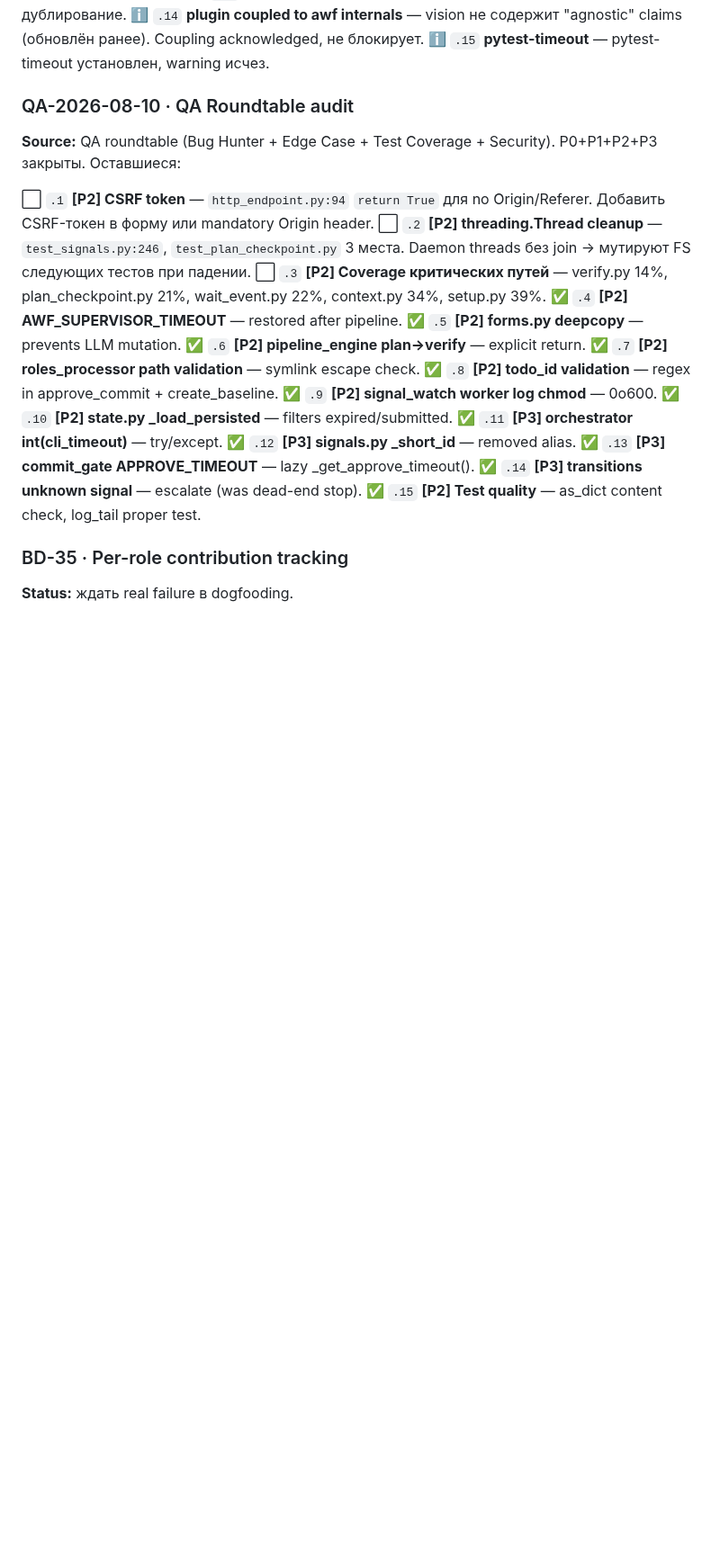
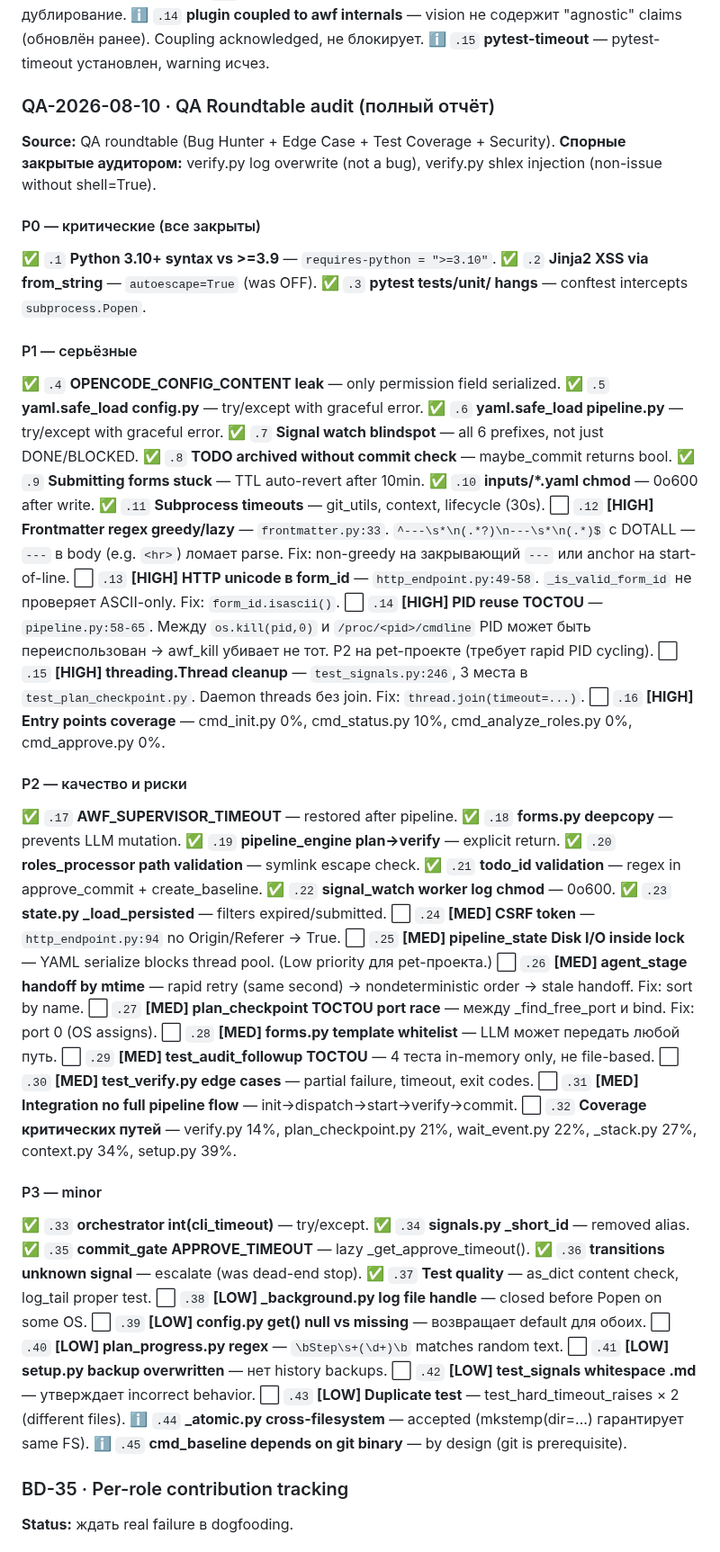
Before and after one commit to EnerJizeIT/agentic-workflow, a Markdown page: BACKLOG.md, the part around the change. Shown at 90% size. Rendered like a GitHub page; blank space fills up the shorter version.

Commit message:
docs: complete QA-2026-08-10 backlog — all 45 items tracked
Added missed P1 items (.12 frontmatter regex, .13 unicode form_id, .14 PID reuse).
All items from audit now tracked with precise file:line references.

```diff
--- a/BACKLOG.md
+++ b/BACKLOG.md
@@ -75,29 +75,79 @@
    (обновлён ранее). Coupling acknowledged, не блокирует.
 ℹ️ `.15` **pytest-timeout** — pytest-timeout установлен, warning исчез.
 
-### QA-2026-08-10 · QA Roundtable audit
+### QA-2026-08-10 · QA Roundtable audit (полный отчёт)
 
 **Source:** QA roundtable (Bug Hunter + Edge Case + Test Coverage + Security).
-P0+P1+P2+P3 закрыты. Оставшиеся:
+**Спорные закрытые аудитором:** verify.py log overwrite (not a bug), verify.py shlex
+injection (non-issue without shell=True).
 
-⬜ `.1` **[P2] CSRF token** — `http_endpoint.py:94` `return True` для no Origin/Referer.
-   Добавить CSRF-токен в форму или mandatory Origin header.
-⬜ `.2` **[P2] threading.Thread cleanup** — `test_signals.py:246`, `test_plan_checkpoint.py`
-   3 места. Daemon threads без join → мутируют FS следующих тестов при падении.
-⬜ `.3` **[P2] Coverage критических путей** — verify.py 14%, plan_checkpoint.py 21%,
-   wait_event.py 22%, context.py 34%, setup.py 39%.
-✅ `.4` **[P2] AWF_SUPERVISOR_TIMEOUT** — restored after pipeline.
-✅ `.5` **[P2] forms.py deepcopy** — prevents LLM mutation.
-✅ `.6` **[P2] pipeline_engine plan→verify** — explicit return.
-✅ `.7` **[P2] roles_processor path validation** — symlink escape check.
-✅ `.8` **[P2] todo_id validation** — regex in approve_commit + create_baseline.
-✅ `.9` **[P2] signal_watch worker log chmod** — 0o600.
-✅ `.10` **[P2] state.py _load_persisted** — filters expired/submitted.
-✅ `.11` **[P3] orchestrator int(cli_timeout)** — try/except.
-✅ `.12` **[P3] signals.py _short_id** — removed alias.
-✅ `.13` **[P3] commit_gate APPROVE_TIMEOUT** — lazy _get_approve_timeout().
-✅ `.14` **[P3] transitions unknown signal** — escalate (was dead-end stop).
-✅ `.15` **[P2] Test quality** — as_dict content check, log_tail proper test.
+#### P0 — критические (все закрыты)
+
+✅ `.1` **Python 3.10+ syntax vs >=3.9** — `requires-python = ">=3.10"`.
+✅ `.2` **Jinja2 XSS via from_string** — `autoescape=True` (was OFF).
+✅ `.3` **pytest tests/unit/ hangs** — conftest intercepts `subprocess.Popen`.
+
+#### P1 — серьёзные
+
+✅ `.4` **OPENCODE_CONFIG_CONTENT leak** — only permission field serialized.
+✅ `.5` **yaml.safe_load config.py** — try/except with graceful error.
+✅ `.6` **yaml.safe_load pipeline.py** — try/except with graceful error.
+✅ `.7` **Signal watch blindspot** — all 6 prefixes, not just DONE/BLOCKED.
+✅ `.8` **TODO archived without commit check** — maybe_commit returns bool.
+✅ `.9` **Submitting forms stuck** — TTL auto-revert after 10min.
+✅ `.10` **inputs/*.yaml chmod** — 0o600 after write.
+✅ `.11` **Subprocess timeouts** — git_utils, context, lifecycle (30s).
+⬜ `.12` **[HIGH] Frontmatter regex greedy/lazy** — `frontmatter.py:33`.
+   `^---\s*\n(.*?)\n---\s*\n(.*)$` с DOTALL — `---` в body (e.g. `<hr>`) ломает parse.
+   Fix: non-greedy на закрывающий `---` или anchor на start-of-line.
+⬜ `.13` **[HIGH] HTTP unicode в form_id** — `http_endpoint.py:49-58`.
+   `_is_valid_form_id` не проверяет ASCII-only. Fix: `form_id.isascii()`.
+⬜ `.14` **[HIGH] PID reuse TOCTOU** — `pipeline.py:58-65`. Между `os.kill(pid,0)`
+   и `/proc/<pid>/cmdline` PID может быть переиспользован → awf_kill убивает не тот.
+   P2 на pet-проекте (требует rapid PID cycling).
+⬜ `.15` **[HIGH] threading.Thread cleanup** — `test_signals.py:246`, 3 места в
+   `test_plan_checkpoint.py`. Daemon threads без join. Fix: `thread.join(timeout=...)`.
+⬜ `.16` **[HIGH] Entry points coverage** — cmd_init.py 0%, cmd_status.py 10%,
+   cmd_analyze_roles.py 0%, cmd_approve.py 0%.
+
+#### P2 — качество и риски
+
+✅ `.17` **AWF_SUPERVISOR_TIMEOUT** — restored after pipeline.
+✅ `.18` **forms.py deepcopy** — prevents LLM mutation.
+✅ `.19` **pipeline_engine plan→verify** — explicit return.
+✅ `.20` **roles_processor path validation** — symlink escape check.
+✅ `.21` **todo_id validation** — regex in approve_commit + create_baseline.
+✅ `.22` **signal_watch worker log chmod** — 0o600.
+✅ `.23` **state.py _load_persisted** — filters expired/submitted.
+⬜ `.24` **[MED] CSRF token** — `http_endpoint.py:94` no Origin/Referer → True.
+⬜ `.25` **[MED] pipeline_state Disk I/O inside lock** — YAML serialize blocks
+   thread pool. (Low priority для pet-проекта.)
+⬜ `.26` **[MED] agent_stage handoff by mtime** — rapid retry (same second) →
+   nondeterministic order → stale handoff. Fix: sort by name.
+⬜ `.27` **[MED] plan_checkpoint TOCTOU port race** — между _find_free_port и bind.
+   Fix: port 0 (OS assigns).
+⬜ `.28` **[MED] forms.py template whitelist** — LLM может передать любой путь.
+⬜ `.29` **[MED] test_audit_followup TOCTOU** — 4 теста in-memory only, не file-based.
+⬜ `.30` **[MED] test_verify.py edge cases** — partial failure, timeout, exit codes.
+⬜ `.31` **[MED] Integration no full pipeline flow** — init→dispatch→start→verify→commit.
+⬜ `.32` **Coverage критических путей** — verify.py 14%, plan_checkpoint.py 21%,
+   wait_event.py 22%, _stack.py 27%, context.py 34%, setup.py 39%.
+
+#### P3 — minor
+
+✅ `.33` **orchestrator int(cli_timeout)** — try/except.
+✅ `.34` **signals.py _short_id** — removed alias.
+✅ `.35` **commit_gate APPROVE_TIMEOUT** — lazy _get_approve_timeout().
+✅ `.36` **transitions unknown signal** — escalate (was dead-end stop).
+✅ `.37` **Test quality** — as_dict content check, log_tail proper test.
+⬜ `.38` **[LOW] _background.py log file handle** — closed before Popen on some OS.
+⬜ `.39` **[LOW] config.py get() null vs missing** — возвращает default для обоих.
+⬜ `.40` **[LOW] plan_progress.py regex** — `\bStep\s+(\d+)\b` matches random text.
+⬜ `.41` **[LOW] setup.py backup overwritten** — нет history backups.
+⬜ `.42` **[LOW] test_signals whitespace .md** — утверждает incorrect behavior.
+⬜ `.43` **[LOW] Duplicate test** — test_hard_timeout_raises × 2 (different files).
+ℹ️ `.44` **_atomic.py cross-filesystem** — accepted (mkstemp(dir=...) гарантирует same FS).
+ℹ️ `.45` **cmd_baseline depends on git binary** — by design (git is prerequisite).
 
 ### BD-35 · Per-role contribution tracking
 **Status:** ждать real failure в dogfooding.
```
